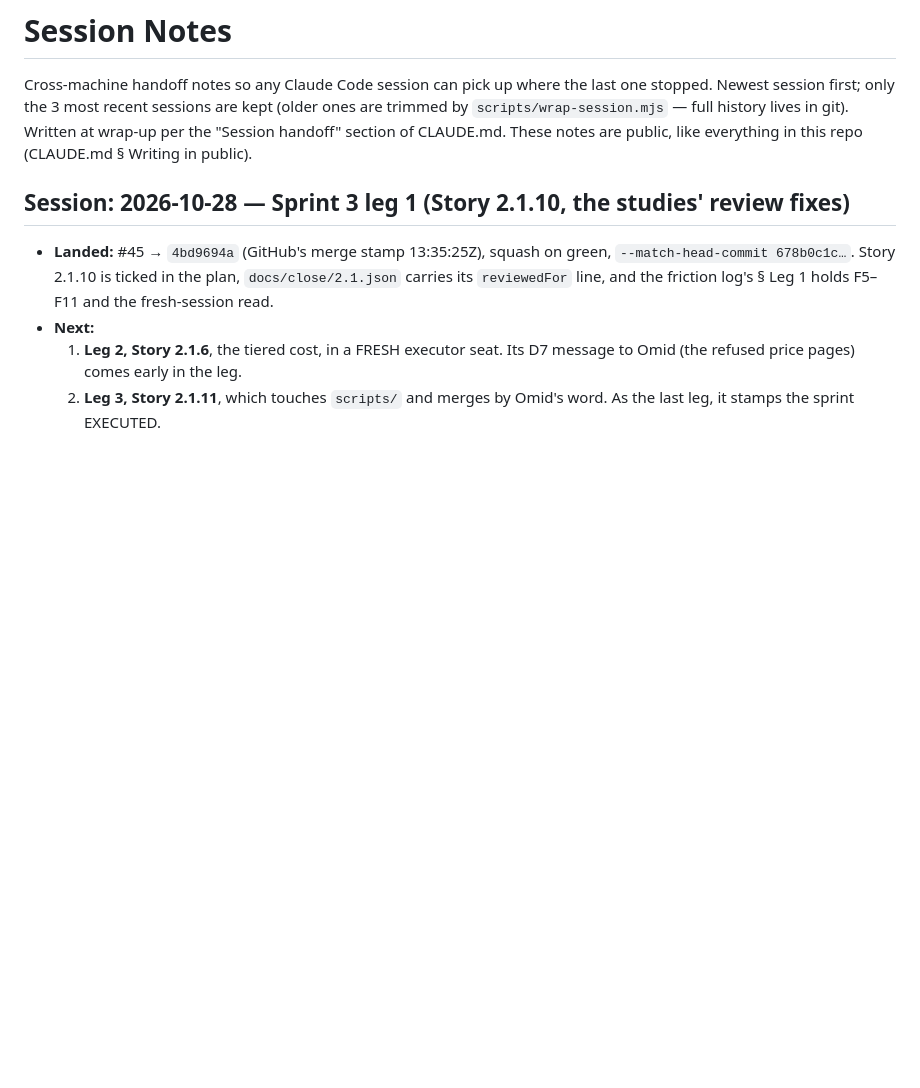
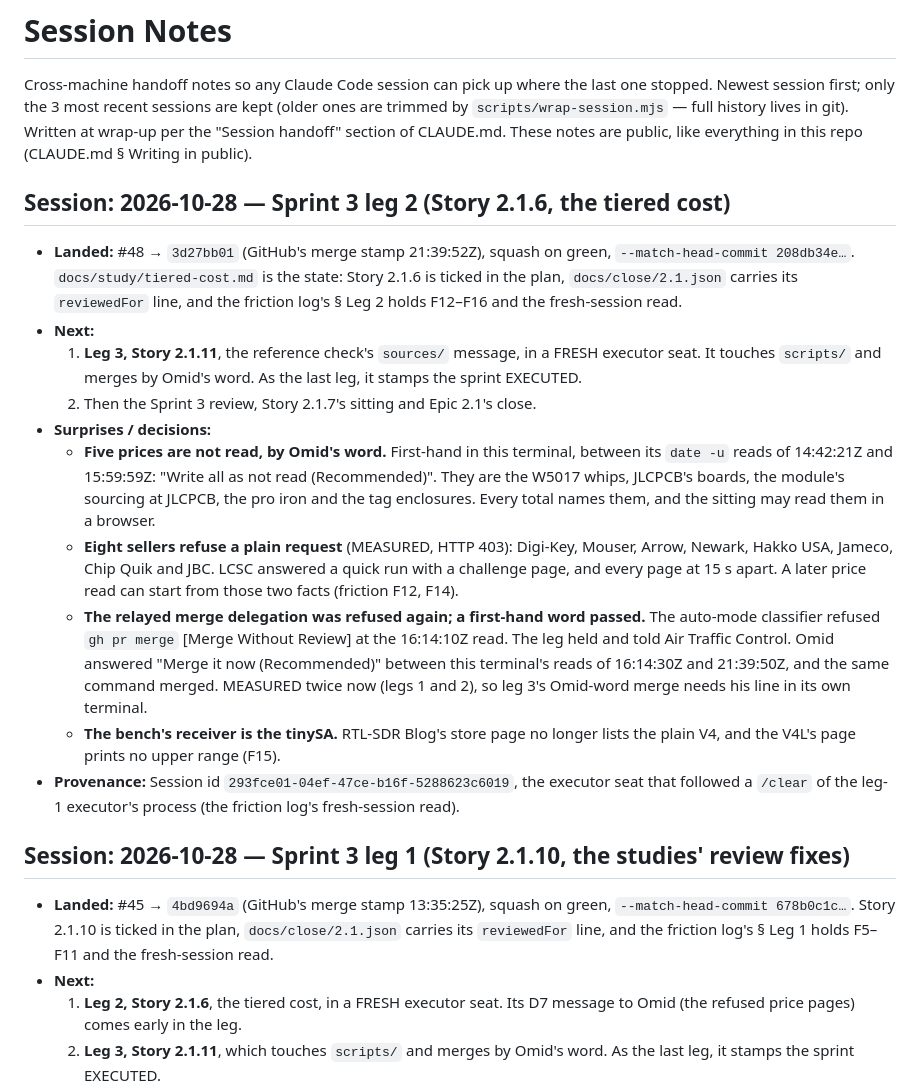
Before and after one commit to tourajghaffari/tigerfid, a Markdown page: docs/notes.md, the part around one of its changes. GitHub-like rendering; blank space fills up the shorter version.

Commit message:
Session notes: wrap up (2026-10-28 — Sprint 3 leg 2 (Story 2.1.6, the tiered cost))

```diff
--- a/docs/notes.md
+++ b/docs/notes.md
@@ -6,6 +6,44 @@ kept (older ones are trimmed by `scripts/wrap-session.mjs` — full history
 lives in git). Written at wrap-up per the "Session handoff" section of
 CLAUDE.md. These notes are public, like everything in this repo (CLAUDE.md
 § Writing in public).
+
+## Session: 2026-10-28 — Sprint 3 leg 2 (Story 2.1.6, the tiered cost)
+
+- **Landed:** #48 → `3d27bb01` (GitHub's merge stamp 21:39:52Z), squash on
+  green, `--match-head-commit 208db34e…`. `docs/study/tiered-cost.md` is the
+  state: Story 2.1.6 is ticked in the plan, `docs/close/2.1.json` carries its
+  `reviewedFor` line, and the friction log's § Leg 2 holds F12–F16 and the
+  fresh-session read.
+- **Next:**
+  1. **Leg 3, Story 2.1.11**, the reference check's `sources/` message, in a
+     FRESH executor seat. It touches `scripts/` and merges by Omid's word.
+     As the last leg, it stamps the sprint EXECUTED.
+  2. Then the Sprint 3 review, Story 2.1.7's sitting and Epic 2.1's close.
+- **Surprises / decisions:**
+  - **Five prices are not read, by Omid's word.** First-hand in this
+    terminal, between its `date -u` reads of 14:42:21Z and 15:59:59Z: "Write
+    all as not read (Recommended)". They are the W5017 whips, JLCPCB's
+    boards, the module's sourcing at JLCPCB, the pro iron and the tag
+    enclosures. Every total names them, and the sitting may read them in a
+    browser.
+  - **Eight sellers refuse a plain request** (MEASURED, HTTP 403): Digi-Key,
+    Mouser, Arrow, Newark, Hakko USA, Jameco, Chip Quik and JBC. LCSC
+    answered a quick run with a challenge page, and every page at 15 s
+    apart. A later price read can start from those two facts (friction F12,
+    F14).
+  - **The relayed merge delegation was refused again; a first-hand word
+    passed.** The auto-mode classifier refused `gh pr merge` [Merge Without
+    Review] at the 16:14:10Z read. The leg held and told Air Traffic Control.
+    Omid answered "Merge it now (Recommended)" between this terminal's reads
+    of 16:14:30Z and 21:39:50Z, and the same command merged. MEASURED twice
+    now (legs 1 and 2), so leg 3's Omid-word merge needs his line in its own
+    terminal.
+  - **The bench's receiver is the tinySA.** RTL-SDR Blog's store page no
+    longer lists the plain V4, and the V4L's page prints no upper range
+    (F15).
+- **Provenance:** Session id `293fce01-04ef-47ce-b16f-5288623c6019`, the
+  executor seat that followed a `/clear` of the leg-1 executor's process
+  (the friction log's fresh-session read).
 
 ## Session: 2026-10-28 — Sprint 3 leg 1 (Story 2.1.10, the studies' review fixes)
 
```
Also changed, not shown: other parts of docs/notes.md (+0 -31 lines).
